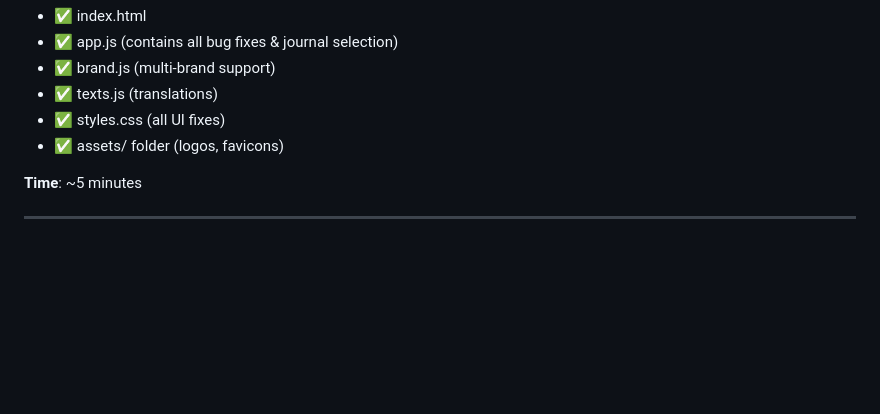
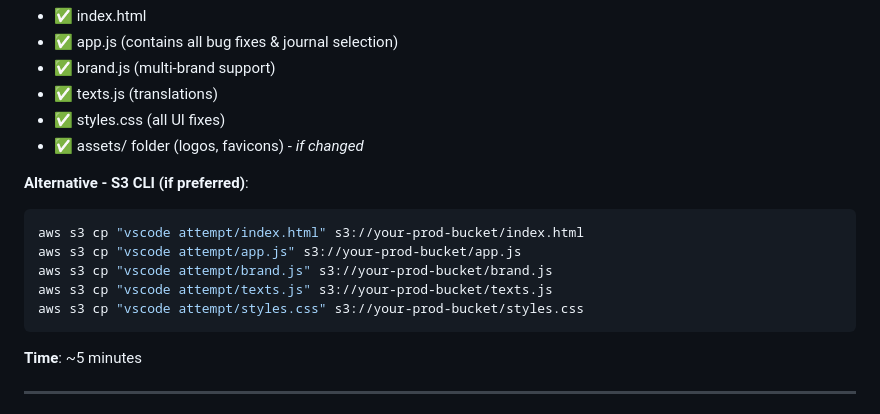
Before and after one commit to EasyLegalGroup/docshare-v1.3, a Markdown page: DEPLOYMENT_GUIDE.md, the part around one of its changes. GitHub-like rendering; blank space fills up the shorter version.

````diff
--- a/DEPLOYMENT_GUIDE.md
+++ b/DEPLOYMENT_GUIDE.md
@@ -135,7 +187,16 @@ aws s3 cp "vscode attempt/styles.css" s3://your-prod-bucket/styles.css
 - ✅ brand.js (multi-brand support)
 - ✅ texts.js (translations)
 - ✅ styles.css (all UI fixes)
-- ✅ assets/ folder (logos, favicons)
+- ✅ assets/ folder (logos, favicons) - *if changed*
+
+**Alternative - S3 CLI (if preferred)**:
+```powershell
+aws s3 cp "vscode attempt/index.html" s3://your-prod-bucket/index.html
+aws s3 cp "vscode attempt/app.js" s3://your-prod-bucket/app.js
+aws s3 cp "vscode attempt/brand.js" s3://your-prod-bucket/brand.js
+aws s3 cp "vscode attempt/texts.js" s3://your-prod-bucket/texts.js
+aws s3 cp "vscode attempt/styles.css" s3://your-prod-bucket/styles.css
+```
 
 **Time**: ~5 minutes
 
````
Also changed, not shown: other parts of DEPLOYMENT_GUIDE.md (+95 -43 lines), ROLLBACK_GUIDE.md (+70 -81 lines).
